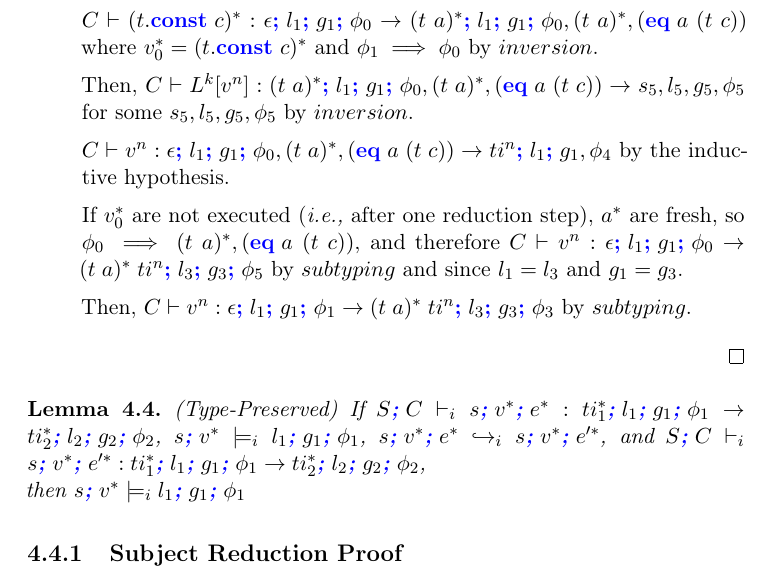
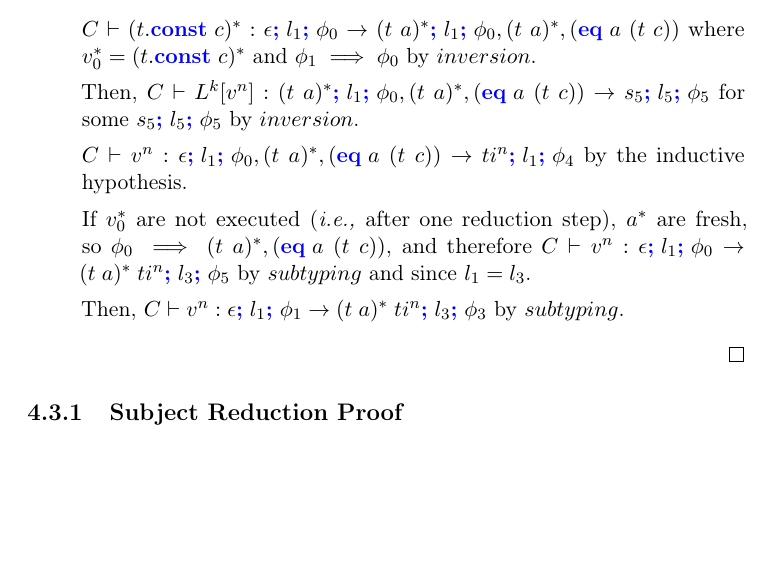
Before and after one commit to atgeller/MScThesis, a LaTeX thesis (main.tex, which reads Chapters/TypeSafety/lemmas.tex): part of page 34 of 49, cut so that both start at the same text, the shorter picture padded with empty space. Compiled offline with pdfLaTeX.

Commit message:
Removed globals from Nested-Type-Preserved lemma

```diff
--- a/Chapters/TypeSafety/lemmas.tex
+++ b/Chapters/TypeSafety/lemmas.tex
@@ -32,25 +32,17 @@
 
         \item Induction case: $j=k+1$
 
-            $C \vdash \<label>_n \{ e_0^{*} \} \; v_0^{*} \; L^k[v^n] \; e_1^{*} \<end> : s_1;l_1;g_1;\phi_1 \rightarrow s_2;l_2;g_2;\phi_2$ for some $v_0^{*}$, $e_0^{*}$, and $e_1^{*}$ by expanding $L^j$.
+            $C \vdash \<label>_n \{ e_0^{*} \} \; v_0^{*} \; L^k[v^n] \; e_1^{*} \<end> : s_1;l_1;\phi_1 \rightarrow s_2;l_2;\phi_2$ for some $v_0^{*}$, $e_0^{*}$, and $e_1^{*}$ by expanding $L^j$.
 
-            $C \vdash (t.\<const> c)^{*} : \epsilon;l_1;g_1;\phi_0 \rightarrow \ti{t}{a}^{*};l_1;g_1;\phi_0,\ti{t}{a}^{*},(\<eq> a \; \ti{t}{c})$ where $v_0^{*}=(t.\<const> c)^{*}$ and $\phi_1 \implies \phi_0$ by $inversion$.
+            $C \vdash (t.\<const> c)^{*} : \epsilon;l_1;\phi_0 \rightarrow \ti{t}{a}^{*};l_1;\phi_0,\ti{t}{a}^{*},(\<eq> a \; \ti{t}{c})$ where $v_0^{*}=(t.\<const> c)^{*}$ and $\phi_1 \implies \phi_0$ by $inversion$.
 
-            Then, $C \vdash L^k[v^n] : \ti{t}{a}^{*};l_1;g_1;\phi_0,\ti{t}{a}^{*},(\<eq> a \; \ti{t}{c}) \rightarrow s_5,l_5,g_5,\phi_5$ for some $s_5,l_5,g_5,\phi_5$ by $inversion$.
+            Then, $C \vdash L^k[v^n] : \ti{t}{a}^{*};l_1;\phi_0,\ti{t}{a}^{*},(\<eq> a \; \ti{t}{c}) \rightarrow s_5;l_5;\phi_5$ for some $s_5;l_5;\phi_5$ by $inversion$.
 
-            $C \vdash v^n : \epsilon;l_1;g_1;\phi_0,\ti{t}{a}^{*},(\<eq> a \; \ti{t}{c}) \rightarrow ti^n;l_1;g_1,\phi_4$ by the inductive hypothesis.
+            $C \vdash v^n : \epsilon;l_1;\phi_0,\ti{t}{a}^{*},(\<eq> a \; \ti{t}{c}) \rightarrow ti^n;l_1;\phi_4$ by the inductive hypothesis.
 
-            If $v_0^{*}$ are not executed (\ie after one reduction step), $a^{*}$ are fresh, so $\phi_0 \implies \ti{t}{a}^{*},(\<eq> a \; \ti{t}{c})$, and therefore $C \vdash v^n : \epsilon;l_1;g_1;\phi_0 \rightarrow \ti{t}{a}^{*}\;ti^n;l_3;g_3;\phi_5$ by $subtyping$ and since $l_1=l_3$ and $g_1=g_3$.
+            If $v_0^{*}$ are not executed (\ie after one reduction step), $a^{*}$ are fresh, so $\phi_0 \implies \ti{t}{a}^{*},(\<eq> a \; \ti{t}{c})$, and therefore $C \vdash v^n : \epsilon;l_1;\phi_0 \rightarrow \ti{t}{a}^{*}\;ti^n;l_3;\phi_5$ by $subtyping$ and since $l_1=l_3$.
 
-            Then, $C \vdash v^n : \epsilon;l_1;g_1;\phi_1 \rightarrow \ti{t}{a}^{*}\;ti^n;l_3;g_3;\phi_3$ by $subtyping$.
+            Then, $C \vdash v^n : \epsilon;l_1;\phi_1 \rightarrow \ti{t}{a}^{*}\;ti^n;l_3;\phi_3$ by $subtyping$.
 
     \end{itemize}
 \end{proof}
-
-\begin{lemma}{(Type-Preserved)}
-    If $S;C \vdash_i s;v^{*};e^{*} : ti_1^{*};l_1;g_1;\phi_1 \rightarrow ti_2^{*};l_2;g_2;\phi_2$,
-    $s;v^{*} \models_i l_1;g_1;\phi_1$,
-    $s;v^{*};e^{*} \hookrightarrow_i s;v^{*};e'^{*}$, and
-    $S;C \vdash_i s;v^{*};e'^{*} : ti_1^{*};l_1;g_1;\phi_1 \rightarrow ti_2^{*};l_2;g_2;\phi_2$,
-    \\ then $s;v^{*} \models_i l_1;g_1;\phi_1$
-\end{lemma}
```
Also changed, not shown: Chapters/TypeSafety/lemmas.tex (16 more changed lines).
